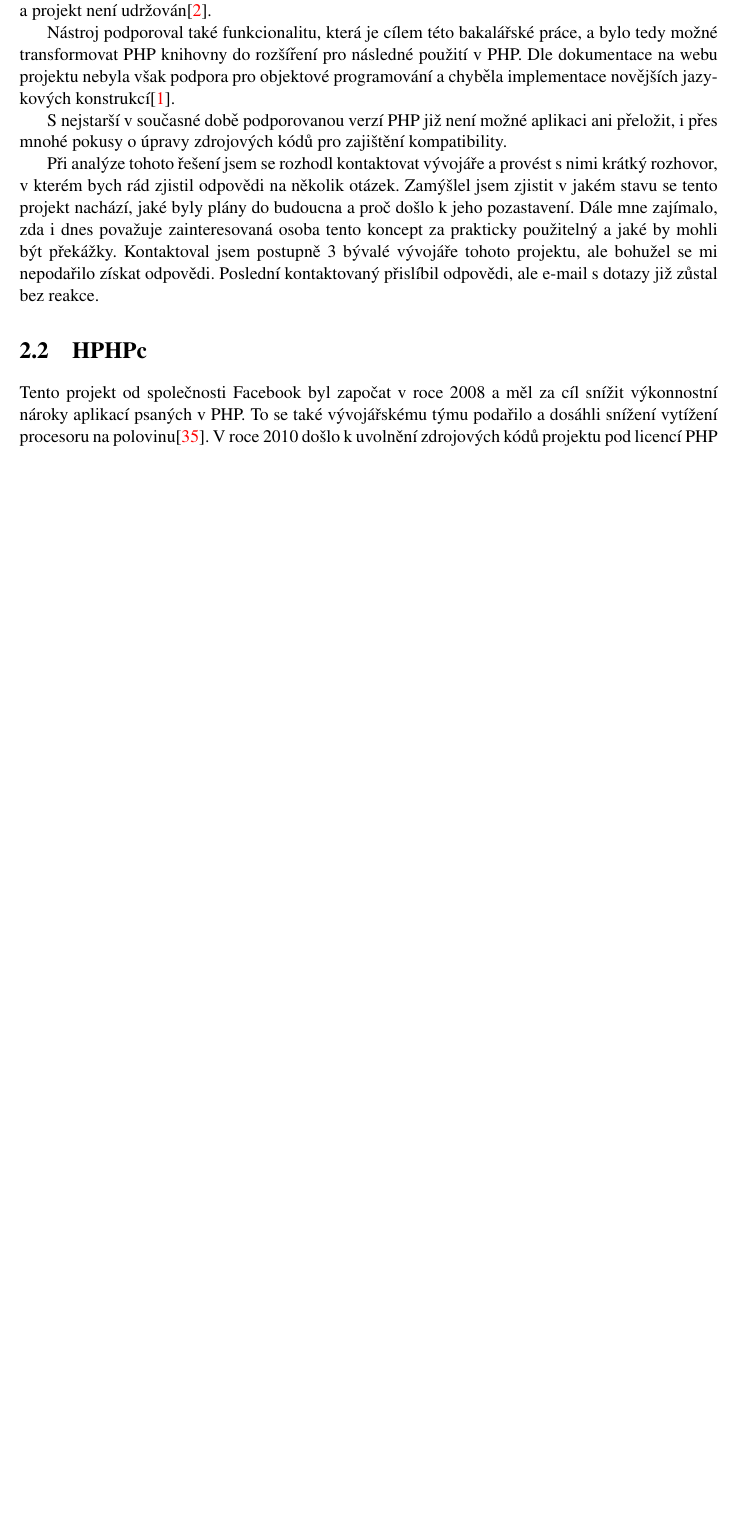
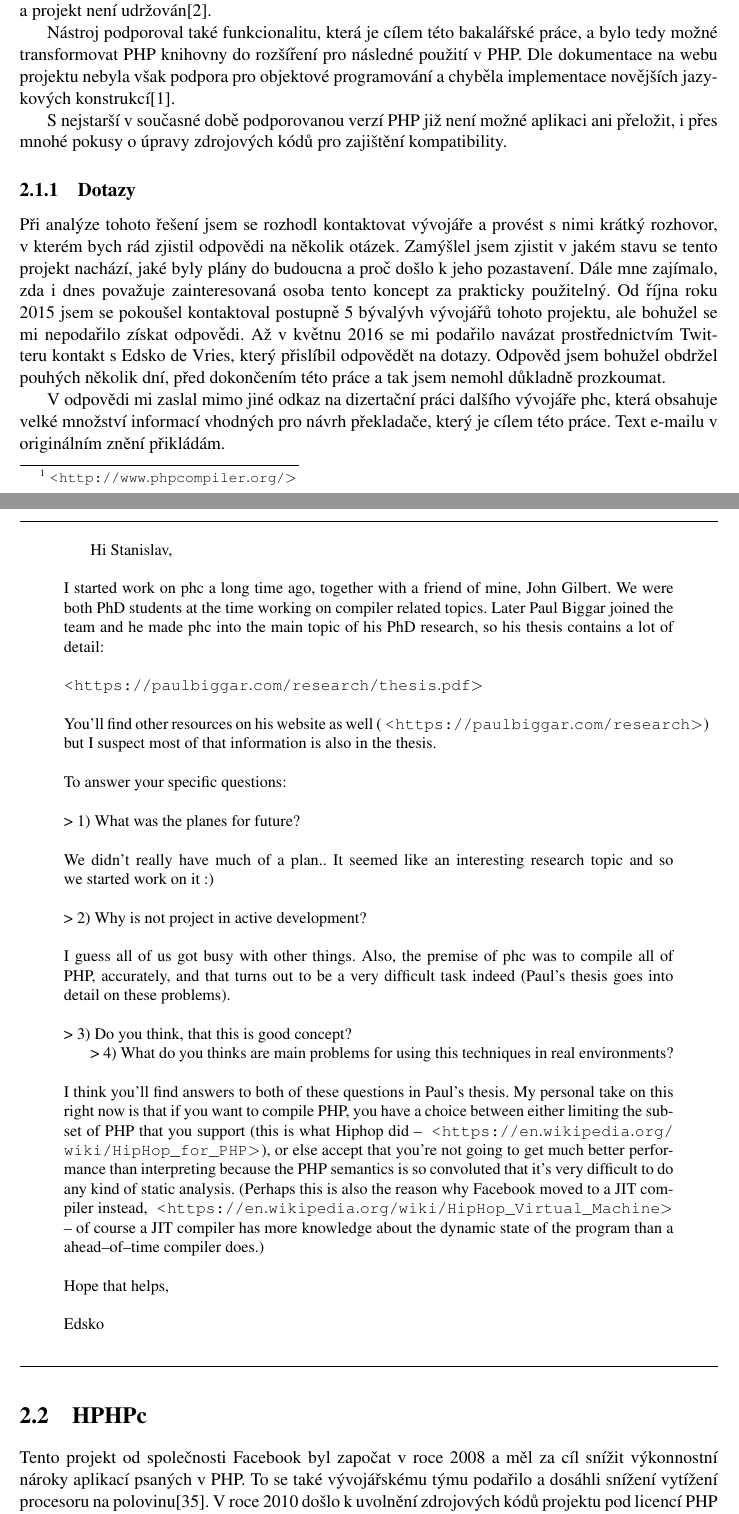
Before and after one commit to nechutny/BP, a LaTeX thesis (tex/projekt.tex, which reads tex/obsah.tex): part of page 9 of 39 before the commit and two parts of pages 9 and 10 of 40 after it, the two joined at a grey line, cut so that both start at the same text, the shorter picture padded with empty space. Compiled offline with pdfLaTeX; the source files are stored in an older character set and shown here as Unicode.

Commit message:
Doplneno vyjadreni

```diff
--- a/tex/obsah.tex
+++ b/tex/obsah.tex
@@ -35,7 +35,44 @@
 
 		S~nejstarší v~současné době podporovanou verzí PHP již není možné aplikaci ani přeložit, i přes mnohé pokusy o~úpravy zdrojových kódů pro zajištění kompatibility.
 
-		Při analýze tohoto řešení jsem se rozhodl kontaktovat vývojáře a provést s~nimi krátký rozhovor, v~kterém bych rád zjistil odpovědi na několik otázek. Zamýšlel jsem zjistit v~jakém stavu se tento projekt nachází, jaké byly plány do budoucna a proč došlo k~jeho pozastavení. Dále mne zajímalo, zda i dnes považuje zainteresovaná osoba tento koncept za prakticky použitelný a jaké by mohli být překážky. Kontaktoval jsem postupně 3 bývalé vývojáře tohoto projektu, ale bohužel se mi nepodařilo získat odpovědi. Poslední kontaktovaný přislíbil odpovědi, ale e-mail s~dotazy již zůstal bez reakce.
+		\subsection{Dotazy}
+		Při analýze tohoto řešení jsem se rozhodl kontaktovat vývojáře a provést s~nimi krátký rozhovor, v~kterém bych rád zjistil odpovědi na několik otázek. Zamýšlel jsem zjistit v~jakém stavu se tento projekt nachází, jaké byly plány do budoucna a proč došlo k~jeho pozastavení. Dále mne zajímalo, zda i dnes považuje zainteresovaná osoba tento koncept za prakticky použitelný. Od října roku 2015 jsem se pokoušel kontaktoval postupně 5 bývalývh vývojářů tohoto projektu, ale bohužel se mi nepodařilo získat odpovědi. Až v květnu 2016 se mi podařilo navázat prostřednictvím Twitteru kontakt s Edsko de Vries, který přislíbil odpovědět na dotazy. Odpověd jsem bohužel obdržel pouhých několik dní, před dokončením této práce a tak jsem nemohl důkladně prozkoumat.
+
+		V odpovědi mi zaslal mimo jiné odkaz na dizertační práci dalšího vývojáře phc, která obsahuje velké množství informací vhodných pro návrh překladače, který je cílem této práce. Text e-mailu v originálním znění přikládám.
+
+		\noindent\makebox[\linewidth]{\rule{\textwidth}{0.3pt}}
+		\begin{quotation}\small{}
+
+			Hi Stanislav,
+			\\ \\
+			I started work on phc a long time ago, together with a friend of mine, John Gilbert. We were both PhD students at the time working on compiler related topics. Later Paul Biggar joined the team and he made phc into the main topic of his PhD research, so his thesis contains a lot of detail:
+			\\ \\
+			\url{https://paulbiggar.com/research/thesis.pdf}
+			\\ \\
+			You'll find other resources on his website as well (\url{https://paulbiggar.com/research}) but I suspect most of that information is also in the thesis.
+			\\ \\
+			To answer your specific questions:
+			\\ \\
+			> 1) What was the planes for future?
+			\\ \\
+			We didn't really have much of a plan.. It seemed like an interesting research topic and so we started work on it :)
+			\\ \\
+			> 2) Why is not project in active development?
+			\\ \\
+			I guess all of us got busy with other things. Also, the premise of phc was to compile all of PHP, accurately, and that turns out to be a very difficult task indeed (Paul's thesis goes into detail on these problems).
+			\\ \\
+			> 3) Do you think, that this is good concept?
+
+			> 4) What do you thinks are main problems for using this techniques in real environments?
+			\\ \\
+			I think you'll find answers to both of these questions in Paul's thesis. My personal take on this right now is that if you want to compile PHP, you have a choice between either limiting the subset of PHP that you support (this is what Hiphop did -- \url{https://en.wikipedia.org/wiki/HipHop_for_PHP}), or else accept that you're not going to get much better performance than interpreting because the PHP semantics is so convoluted that it's very difficult to do any kind of static analysis. (Perhaps this is also the reason why Facebook moved to a JIT compiler instead, \url{https://en.wikipedia.org/wiki/HipHop_Virtual_Machine} -- of course a JIT compiler has more knowledge about the dynamic state of the program than a ahead--of--time compiler does.)
+			\\ \\
+			Hope that helps,
+			\\ \\
+			Edsko
+		\hfill
+		\end{quotation}
+		\noindent\makebox[\linewidth]{\rule{\textwidth}{0.3pt}}
 
 
 	\section{HPHPc}\label{hphpc}
--- a/tex/projekt.tex
+++ b/tex/projekt.tex
@@ -9,8 +9,8 @@
 % připomínky posílejte na e-mail: bidlom AT fit.vutbr.cz
 % vim: set syntax=tex encoding=utf-8:
 %============================================================================
-\documentclass[cover]{fitthesis} % odevzdani do wisu - odkazy, na ktere se da klikat
-%\documentclass[cover,print]{fitthesis} % pro tisk - na odkazy se neda klikat
+%\documentclass[cover]{fitthesis} % odevzdani do wisu - odkazy, na ktere se da klikat
+\documentclass[cover,print]{fitthesis} % pro tisk - na odkazy se neda klikat
 %\documentclass[english,print]{fitthesis} % pro tisk - na odkazy se neda klikat
 %      \documentclass[english]{fitthesis}
 % * Je-li prace psana v anglickem jazyce, je zapotrebi u tridy pouzit
@@ -93,7 +93,7 @@
   %Prohlaseni
   declaration={Prohlašuji, že jsem tuto bakalářskou práci vypracoval samostatně pod vedením pana doktora Křivky.},
   %Podekovani (nepovinne)
-  acknowledgment={Děkuji svému vedoucímu panu doktoru Křivkovi za nasměrování správným směrem a doporučení literatury. Dále pak Bc. Marku Milkoviči, za konzultace k~jazyku C++ a analýze zdrojových kódů.} % nepovinne
+  acknowledgment={Děkuji svému vedoucímu panu doktoru Křivkovi za nasměrování správným směrem a doporučení literatury. Dále pak Bc. Marku Milkoviči, za konzultace k~jazyku C++ a analýze zdrojových kódů a panu Edsko de Vries za poskytnutí cených podkladů.} % nepovinne
 }
 
 %Abstrakt (cesky, anglicky)
@@ -112,11 +112,11 @@
 %Podekovani (nepovinne)
 %\acknowledgment{V této sekci je možno uvést poděkování vedoucímu práce a těm, kteří poskytli odbornou pomoc
 %(externí zadavatel, konzultant, apod.).}
-\usepackage{hyperref}
-\hypersetup{
-     colorlinks   = true,
-     citecolor    = red
-}
+%\usepackage{hyperref}
+%\hypersetup{
+     %colorlinks   = true,
+     %citecolor    = red
+%}
 \begin{document}
 
 \def\UrlBreaks{\do\/\do-}
```
Also changed, not shown: BP-tisk.pdf, BP.pdf.
